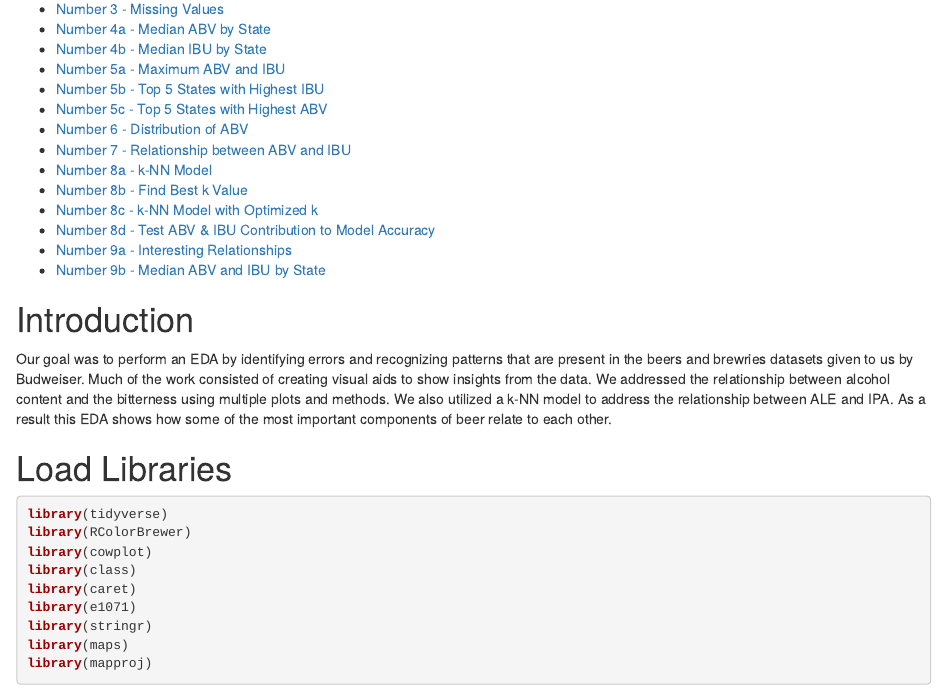
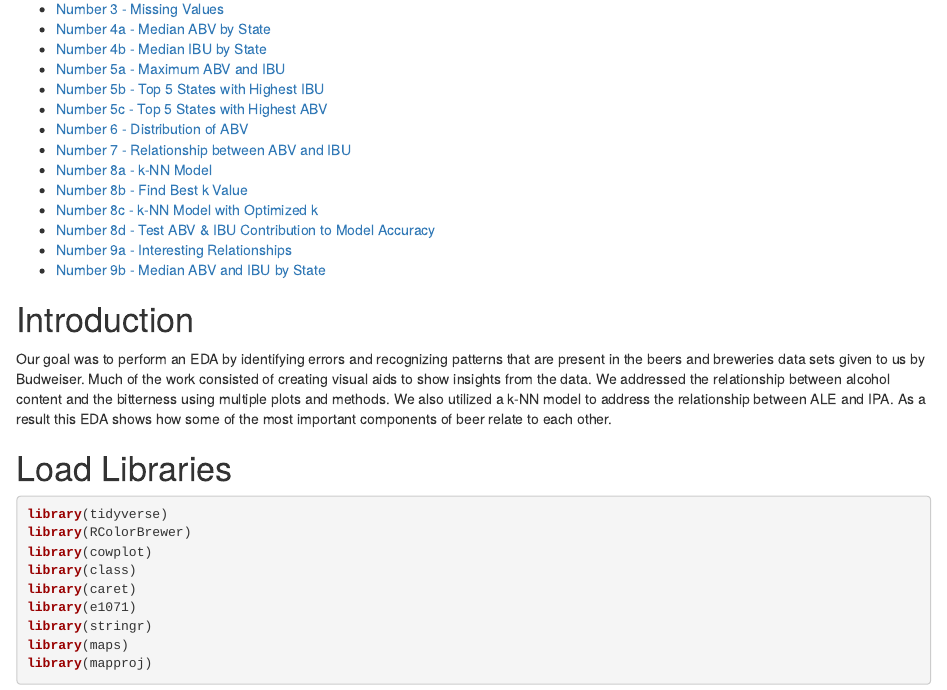
Before and after one commit to scottfrazier97/DDS_Project1, an R Markdown document (DDS_Project1.Rmd): the page in a window 1100 px wide, from 250 px down. Rendered offline with R 4.5, knitr and Pandoc, with nearby package versions.

Commit message:
Spelling fixes

````diff
--- a/DDS_Project1.Rmd
+++ b/DDS_Project1.Rmd
@@ -13,7 +13,8 @@ knitr::opts_chunk$set(echo = TRUE)
 ```
 
 # Introduction
-Our goal was to perform an EDA by identifying errors and recognizing patterns that are present in the beers and brewries datasets given to us by Budweiser. Much of the work consisted of creating visual aids to show insights from the data. We addressed the relationship between alcohol content and the bitterness using multiple plots and methods. We also utilized a k-NN model to address the relationship between ALE and IPA. As a result this EDA shows how some of the most important components of beer relate to each other.
+Our goal was to perform an EDA by identifying errors and recognizing patterns that are present in the beers and breweries data sets given to us by Budweiser. Much of the work consisted of creating visual aids to show insights from the data. We addressed the relationship between alcohol content and the bitterness using multiple plots and methods. We also utilized a k-NN model to address the relationship between ALE and IPA. As a result this EDA shows how some of the most important components of beer relate to each other.
+
 
 # Load Libraries
 ```{r, message=F}
````
